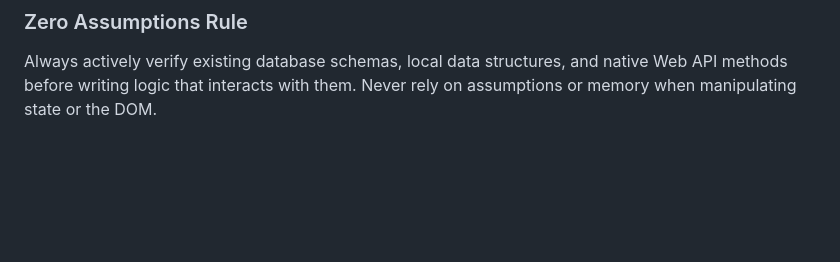
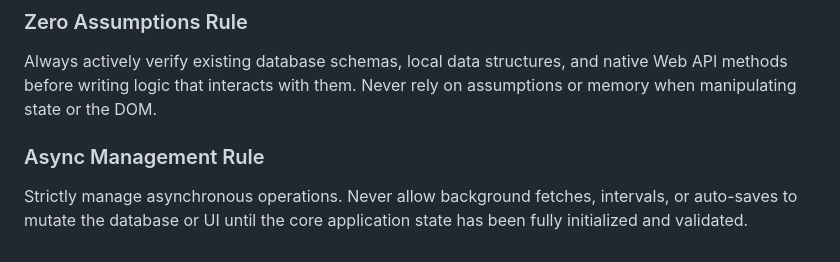
Before and after one commit to yidaw123/watch-on-repeat, a Markdown page: .agents/AGENTS.md, the part around the change. Rendered like a GitHub page; blank space fills up the shorter version.

Commit message:
Add agent rule for strict async management

```diff
--- a/.agents/AGENTS.md
+++ b/.agents/AGENTS.md
@@ -68,3 +68,6 @@ Before modifying a shared UI component, global CSS class, or database table, exp
 
 ### Zero Assumptions Rule
 Always actively verify existing database schemas, local data structures, and native Web API methods before writing logic that interacts with them. Never rely on assumptions or memory when manipulating state or the DOM.
+
+### Async Management Rule
+Strictly manage asynchronous operations. Never allow background fetches, intervals, or auto-saves to mutate the database or UI until the core application state has been fully initialized and validated.
```
